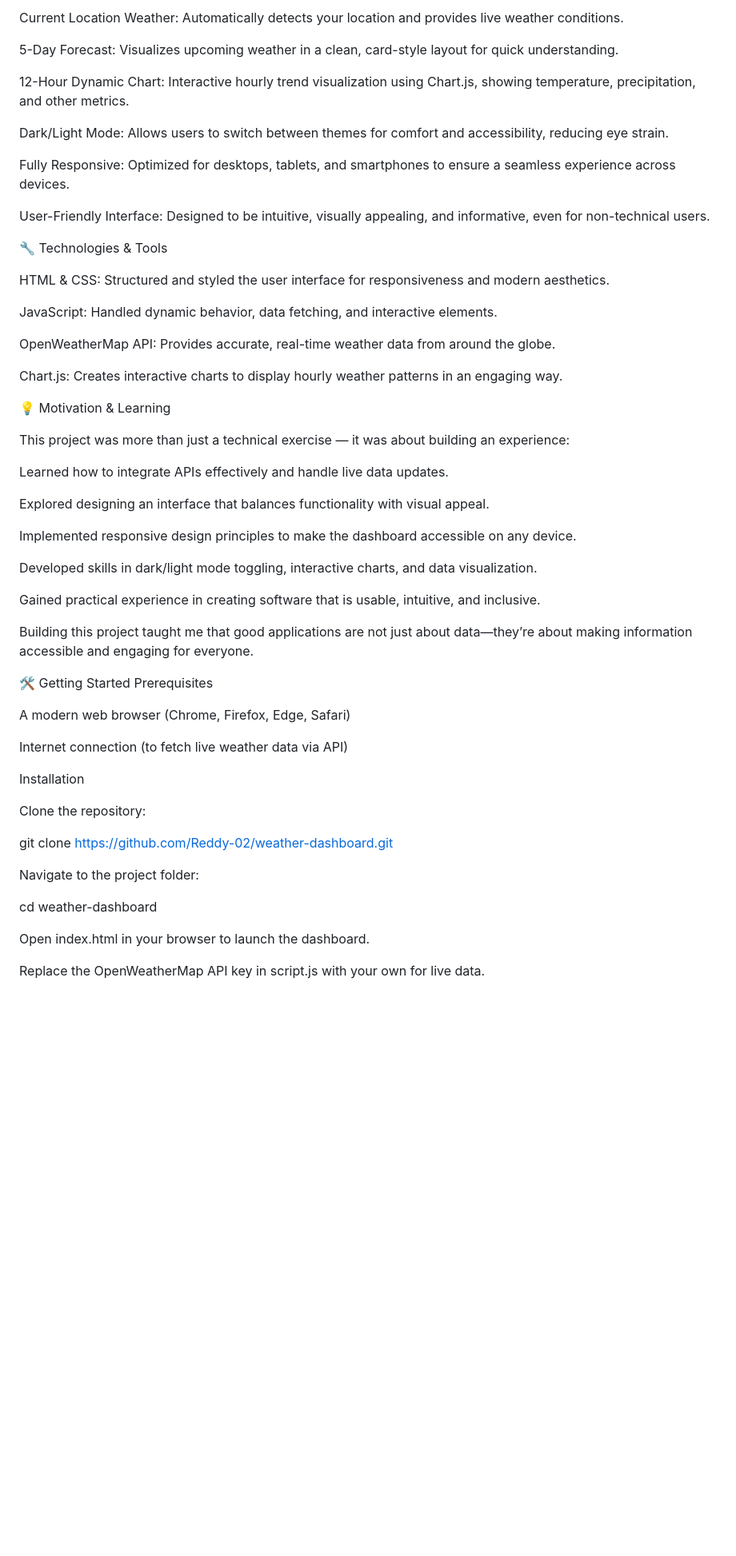
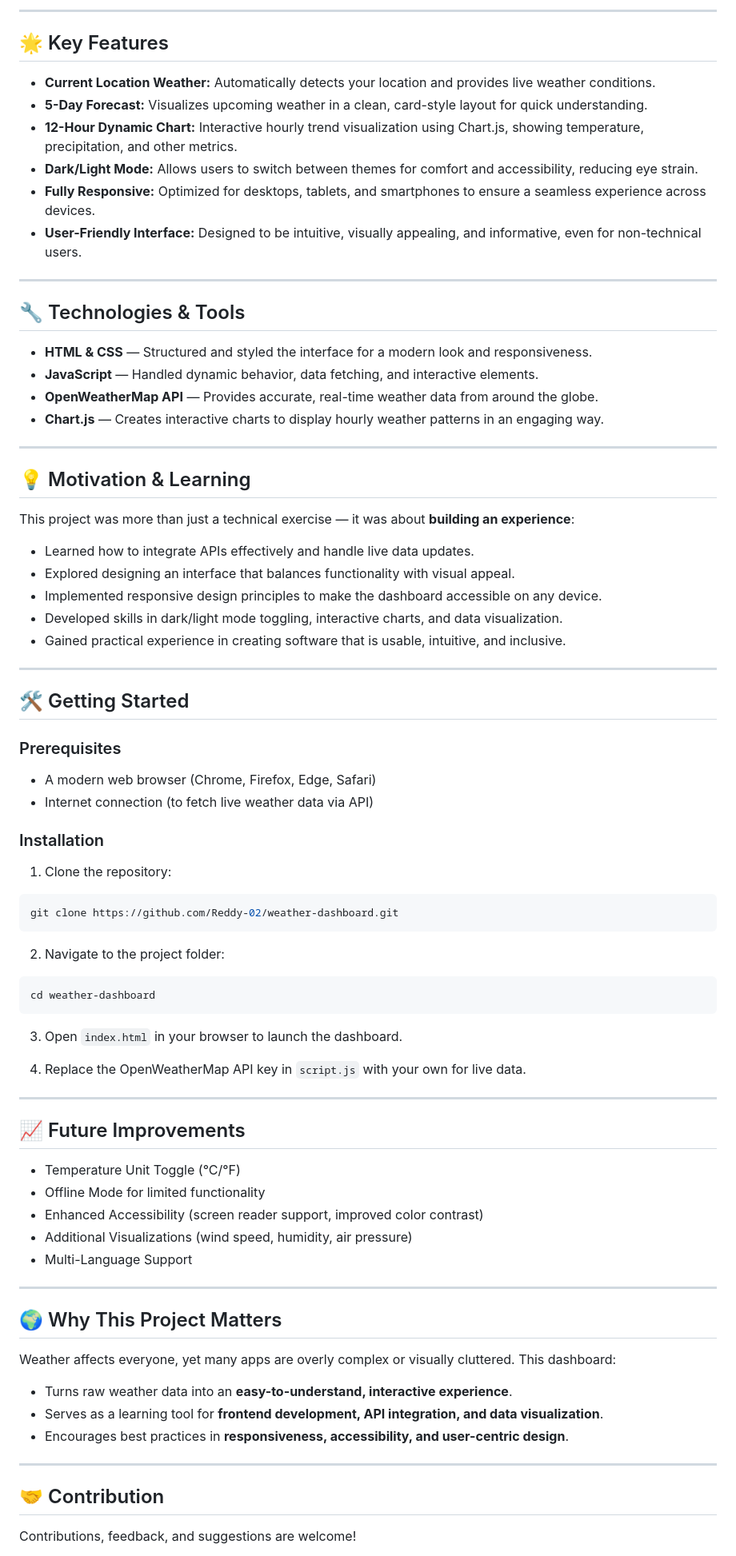
Before and after one commit to Reddy-02/weather-dashboard, a Markdown page: README.md, the part around the change printed below. Shown: that part at 80% size. Drawn GitHub-style; blank space fills up the shorter version.

````diff
--- a/README.md
+++ b/README.md
@@ -6,62 +6,86 @@ A modern, interactive Weather Dashboard that brings real-time weather data to li
 
-Current Location Weather: Automatically detects your location and provides live weather conditions.
+---
 
-5-Day Forecast: Visualizes upcoming weather in a clean, card-style layout for quick understanding.
+## 🌟 Key Features
 
-12-Hour Dynamic Chart: Interactive hourly trend visualization using Chart.js, showing temperature, precipitation, and other metrics.
+* **Current Location Weather:** Automatically detects your location and provides live weather conditions.
+* **5-Day Forecast:** Visualizes upcoming weather in a clean, card-style layout for quick understanding.
+* **12-Hour Dynamic Chart:** Interactive hourly trend visualization using Chart.js, showing temperature, precipitation, and other metrics.
+* **Dark/Light Mode:** Allows users to switch between themes for comfort and accessibility, reducing eye strain.
+* **Fully Responsive:** Optimized for desktops, tablets, and smartphones to ensure a seamless experience across devices.
+* **User-Friendly Interface:** Designed to be intuitive, visually appealing, and informative, even for non-technical users.
 
-Dark/Light Mode: Allows users to switch between themes for comfort and accessibility, reducing eye strain.
+---
 
-Fully Responsive: Optimized for desktops, tablets, and smartphones to ensure a seamless experience across devices.
+## 🔧 Technologies & Tools
 
-User-Friendly Interface: Designed to be intuitive, visually appealing, and informative, even for non-technical users.
+* **HTML & CSS** — Structured and styled the interface for a modern look and responsiveness.
+* **JavaScript** — Handled dynamic behavior, data fetching, and interactive elements.
+* **OpenWeatherMap API** — Provides accurate, real-time weather data from around the globe.
+* **Chart.js** — Creates interactive charts to display hourly weather patterns in an engaging way.
 
-🔧 Technologies & Tools
+---
 
-HTML & CSS: Structured and styled the user interface for responsiveness and modern aesthetics.
+## 💡 Motivation & Learning
 
-JavaScript: Handled dynamic behavior, data fetching, and interactive elements.
+This project was more than just a technical exercise — it was about **building an experience**:
 
-OpenWeatherMap API: Provides accurate, real-time weather data from around the globe.
+* Learned how to integrate APIs effectively and handle live data updates.
+* Explored designing an interface that balances functionality with visual appeal.
+* Implemented responsive design principles to make the dashboard accessible on any device.
+* Developed skills in dark/light mode toggling, interactive charts, and data visualization.
+* Gained practical experience in creating software that is usable, intuitive, and inclusive.
 
-Chart.js: Creates interactive charts to display hourly weather patterns in an engaging way.
+---
 
-💡 Motivation & Learning
+## 🛠 Getting Started
 
-This project was more than just a technical exercise — it was about building an experience:
+### Prerequisites
 
-Learned how to integrate APIs effectively and handle live data updates.
+* A modern web browser (Chrome, Firefox, Edge, Safari)
+* Internet connection (to fetch live weather data via API)
 
-Explored designing an interface that balances functionality with visual appeal.
+### Installation
 
-Implemented responsive design principles to make the dashboard accessible on any device.
+1. Clone the repository:
 
-Developed skills in dark/light mode toggling, interactive charts, and data visualization.
+```bash
+git clone https://github.com/Reddy-02/weather-dashboard.git
+```
 
-Gained practical experience in creating software that is usable, intuitive, and inclusive.
+2. Navigate to the project folder:
 
-Building this project taught me that good applications are not just about data—they’re about making information accessible and engaging for everyone.
+```bash
+cd weather-dashboard
+```
 
-🛠 Getting Started
-Prerequisites
+3. Open `index.html` in your browser to launch the dashboard.
 
-A modern web browser (Chrome, Firefox, Edge, Safari)
+4. Replace the OpenWeatherMap API key in `script.js` with your own for live data.
 
-Internet connection (to fetch live weather data via API)
+---
 
-Installation
+## 📈 Future Improvements
 
-Clone the repository:
+* Temperature Unit Toggle (°C/°F)
+* Offline Mode for limited functionality
+* Enhanced Accessibility (screen reader support, improved color contrast)
+* Additional Visualizations (wind speed, humidity, air pressure)
+* Multi-Language Support
 
-git clone https://github.com/Reddy-02/weather-dashboard.git
+---
 
+## 🌍 Why This Project Matters
 
-Navigate to the project folder:
+Weather affects everyone, yet many apps are overly complex or visually cluttered. This dashboard:
 
-cd weather-dashboard
+* Turns raw weather data into an **easy-to-understand, interactive experience**.
+* Serves as a learning tool for **frontend development, API integration, and data visualization**.
+* Encourages best practices in **responsiveness, accessibility, and user-centric design**.
 
+---
 
-Open index.html in your browser to launch the dashboard.
+## 🤝 Contribution
 
-Replace the OpenWeatherMap API key in script.js with your own for live data.
+Contributions, feedback, and suggestions are welcome!
 
````
Also changed, not shown: other parts of README.md (+12 -43 lines).
